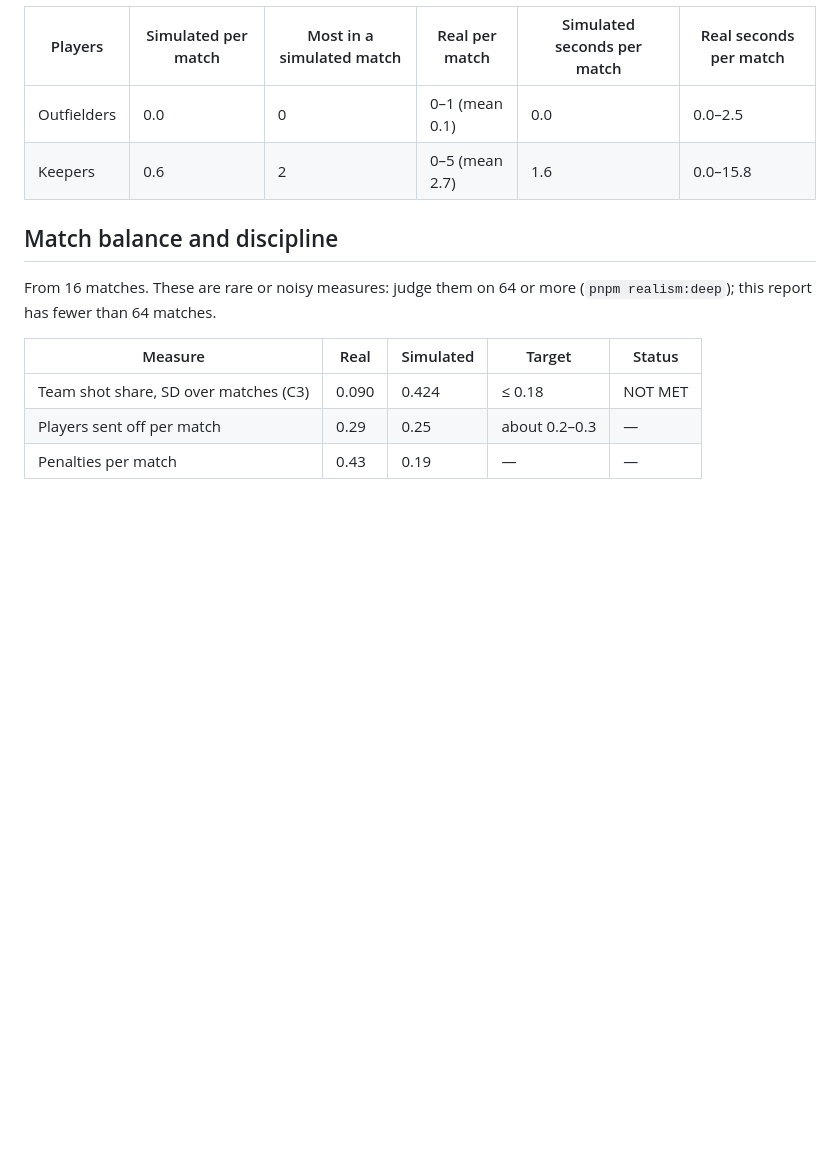
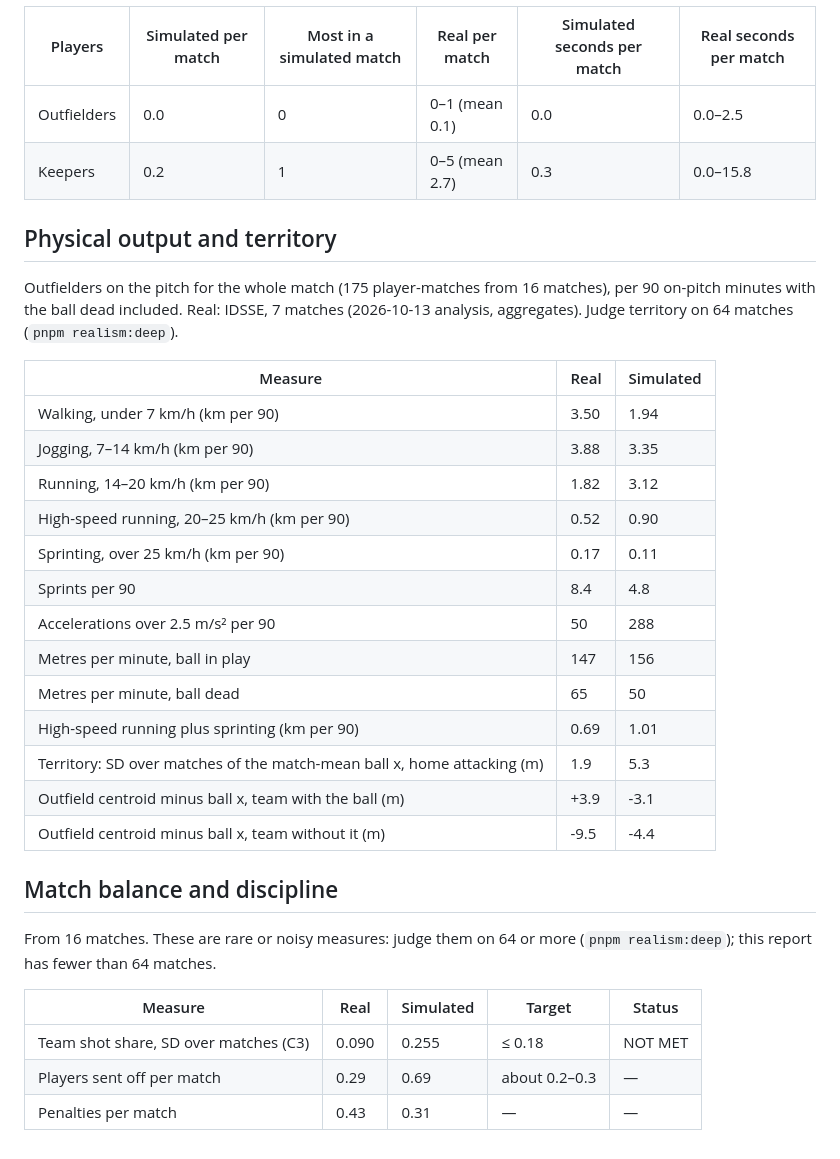
Before and after one commit to jhutan-acko/touchline, a Markdown page: docs/realism/realism-report.md, the part around one of its changes. Drawn GitHub-style; blank space fills up the shorter version.

```diff
--- a/docs/realism/realism-report.md
+++ b/docs/realism/realism-report.md
@@ -92,7 +92,27 @@ Stretches of 1.5 s or more with the ball in play where the ball and the player n
 | Players | Simulated per match | Most in a simulated match | Real per match | Simulated seconds per match | Real seconds per match |
 |---|---|---|---|---|---|
 | Outfielders | 0.0 | 0 | 0–1 (mean 0.1) | 0.0 | 0.0–2.5 |
-| Keepers | 0.6 | 2 | 0–5 (mean 2.7) | 1.6 | 0.0–15.8 |
+| Keepers | 0.2 | 1 | 0–5 (mean 2.7) | 0.3 | 0.0–15.8 |
+
+## Physical output and territory
+
+Outfielders on the pitch for the whole match (175 player-matches from 16 matches), per 90 on-pitch minutes with the ball dead included. Real: IDSSE, 7 matches (2026-10-13 analysis, aggregates). Judge territory on 64 matches (`pnpm realism:deep`).
+
+| Measure | Real | Simulated |
+|---|---|---|
+| Walking, under 7 km/h (km per 90) | 3.50 | 1.94 |
+| Jogging, 7–14 km/h (km per 90) | 3.88 | 3.35 |
+| Running, 14–20 km/h (km per 90) | 1.82 | 3.12 |
+| High-speed running, 20–25 km/h (km per 90) | 0.52 | 0.90 |
+| Sprinting, over 25 km/h (km per 90) | 0.17 | 0.11 |
+| Sprints per 90 | 8.4 | 4.8 |
+| Accelerations over 2.5 m/s² per 90 | 50 | 288 |
+| Metres per minute, ball in play | 147 | 156 |
+| Metres per minute, ball dead | 65 | 50 |
+| High-speed running plus sprinting (km per 90) | 0.69 | 1.01 |
+| Territory: SD over matches of the match-mean ball x, home attacking (m) | 1.9 | 5.3 |
+| Outfield centroid minus ball x, team with the ball (m) | +3.9 | -3.1 |
+| Outfield centroid minus ball x, team without it (m) | -9.5 | -4.4 |
 
 ## Match balance and discipline
 
@@ -100,6 +120,6 @@ From 16 matches. These are rare or noisy measures: judge them on 64 or more (`pn
 
 | Measure | Real | Simulated | Target | Status |
 |---|---|---|---|---|
-| Team shot share, SD over matches (C3) | 0.090 | 0.424 | ≤ 0.18 | NOT MET |
-| Players sent off per match | 0.29 | 0.25 | about 0.2–0.3 | — |
-| Penalties per match | 0.43 | 0.19 | — | — |
+| Team shot share, SD over matches (C3) | 0.090 | 0.255 | ≤ 0.18 | NOT MET |
+| Players sent off per match | 0.29 | 0.69 | about 0.2–0.3 | — |
+| Penalties per match | 0.43 | 0.31 | — | — |
```
Also changed, not shown: other parts of docs/realism/realism-report.md (+52 -52 lines), docs/realism/realism-deep-report.md (added, +125 -0 lines).
